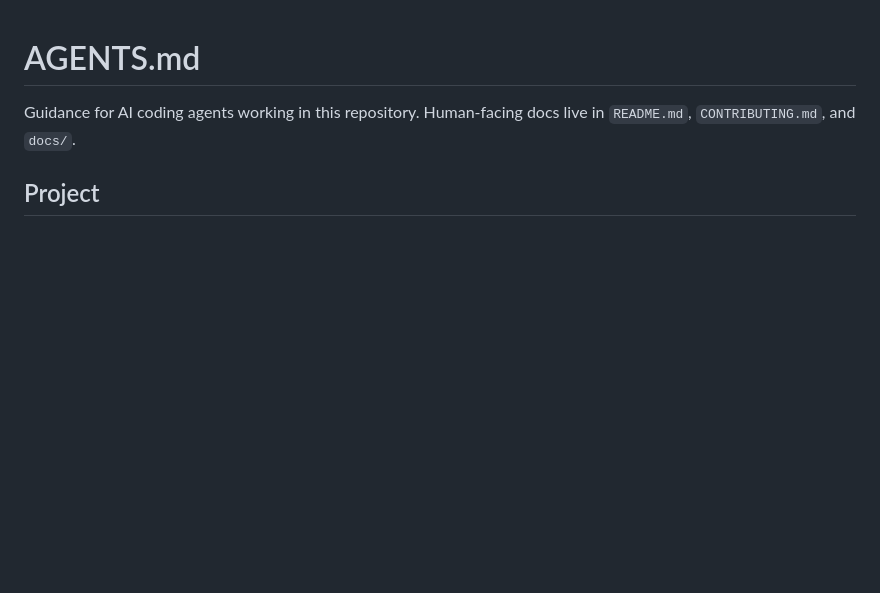
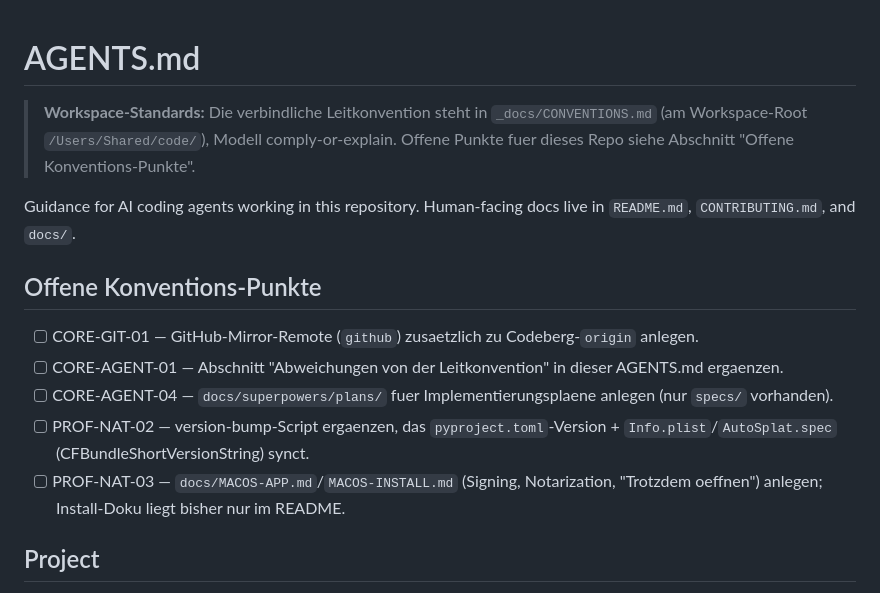
Before and after one commit to johannes-kaindl/autosplat, a Markdown page: pipeline/AGENTS.md, the part around the change. GitHub-like rendering; blank space fills up the shorter version.

Commit message:
docs(conv): Verweis auf Leitkonvention + offene Punkte (Hybrid-Rollout)
Co-Authored-By: Claude Opus 4.8 (1M context) <noreply@anthropic.com>

```diff
--- a/pipeline/AGENTS.md
+++ b/pipeline/AGENTS.md
@@ -1,7 +1,19 @@
 # AGENTS.md
+
+> **Workspace-Standards:** Die verbindliche Leitkonvention steht in `_docs/CONVENTIONS.md`
+> (am Workspace-Root `/Users/Shared/code/`), Modell comply-or-explain. Offene Punkte fuer
+> dieses Repo siehe Abschnitt "Offene Konventions-Punkte".
 
 Guidance for AI coding agents working in this repository. Human-facing docs live in
 `README.md`, `CONTRIBUTING.md`, and `docs/`.
+
+## Offene Konventions-Punkte
+
+- [ ] CORE-GIT-01 — GitHub-Mirror-Remote (`github`) zusaetzlich zu Codeberg-`origin` anlegen.
+- [ ] CORE-AGENT-01 — Abschnitt "Abweichungen von der Leitkonvention" in dieser AGENTS.md ergaenzen.
+- [ ] CORE-AGENT-04 — `docs/superpowers/plans/` fuer Implementierungsplaene anlegen (nur `specs/` vorhanden).
+- [ ] PROF-NAT-02 — version-bump-Script ergaenzen, das `pyproject.toml`-Version + `Info.plist`/`AutoSplat.spec` (CFBundleShortVersionString) synct.
+- [ ] PROF-NAT-03 — `docs/MACOS-APP.md`/`MACOS-INSTALL.md` (Signing, Notarization, "Trotzdem oeffnen") anlegen; Install-Doku liegt bisher nur im README.
 
 ## Project
 
```
